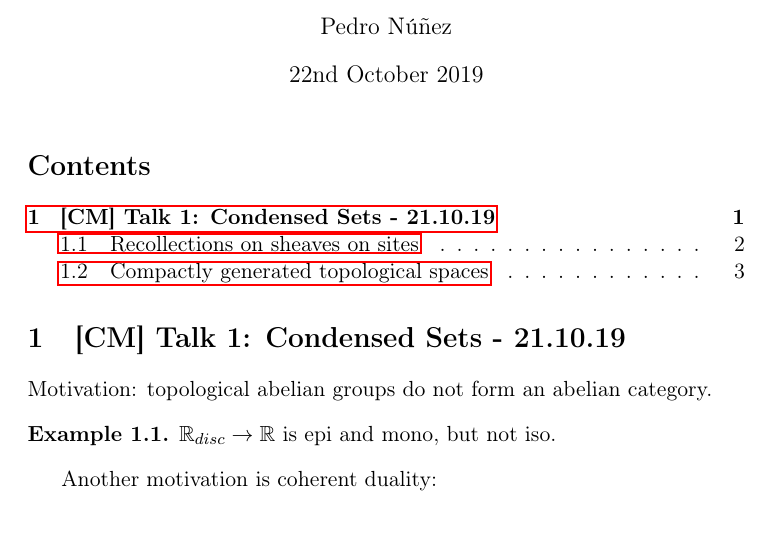
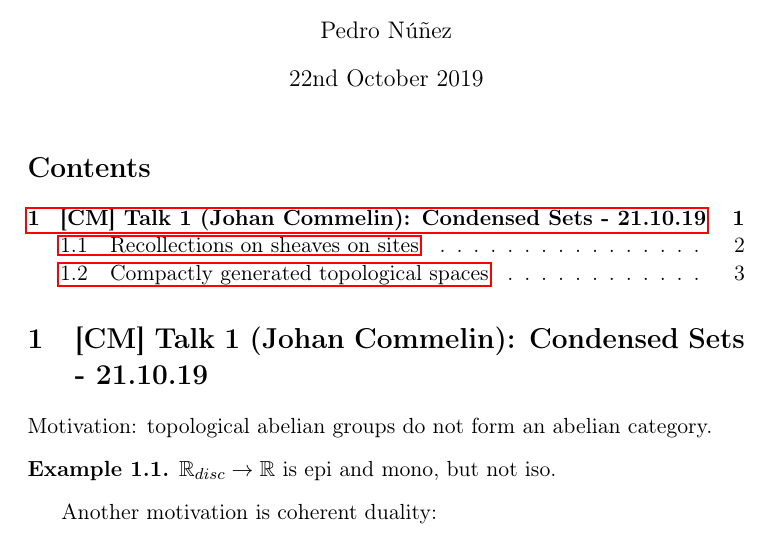
Before and after one commit to pedro-nlb/notes, a LaTeX document (main.tex): part of page 1 of 4, cut so that both start at the same text. Compiled offline with pdfLaTeX.

Commit message:
Some updates

```diff
--- a/main.tex
+++ b/main.tex
@@ -76,7 +76,7 @@
 
 \tableofcontents
 
-\section{[CM] Talk 1: Condensed Sets - 21.10.19}
+\section{[CM] Talk 1 (Johan Commelin): Condensed Sets - 21.10.19}
 
 Motivation: topological abelian groups do not form an abelian category.
 
```
Also changed, not shown: main.pdf, 6 other files.
